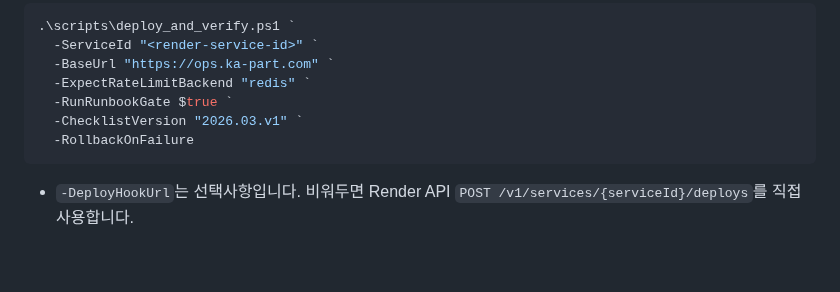
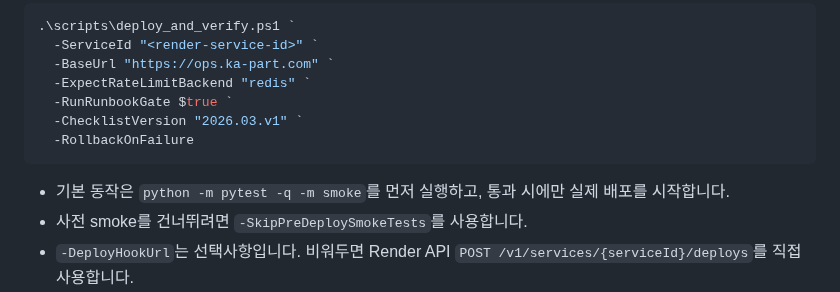
Before and after one commit to guige01-guinsa/ka-facility-os, a Markdown page: README.md, the part around the change. Drawn GitHub-style; blank space fills up the shorter version.

Commit message:
Document record extraction and deploy smoke gate

````diff
--- a/README.md
+++ b/README.md
@@ -690,6 +690,8 @@ curl -H "X-Admin-Token: <owner-token>" "http://127.0.0.1:8001/api/admin/audit-lo
   -RollbackOnFailure
 ```
 
+- 기본 동작은 `python -m pytest -q -m smoke`를 먼저 실행하고, 통과 시에만 실제 배포를 시작합니다.
+- 사전 smoke를 건너뛰려면 `-SkipPreDeploySmokeTests`를 사용합니다.
 - `-DeployHookUrl`는 선택사항입니다. 비워두면 Render API `POST /v1/services/{serviceId}/deploys`를 직접 사용합니다.
 - `-ServiceId`를 생략하면 현재 셸 env `RENDER_SERVICE_ID`, 없으면 사용자 환경변수 `RENDER_SERVICE_ID`를 사용합니다.
 - `-AdminToken`을 생략하면 현재 env `ADMIN_TOKEN`, 없으면 Render service env의 `ADMIN_TOKEN`을 자동 조회해 privileged smoke를 수행합니다.
````
Also changed, not shown: docs/DEVELOPMENT_REPORT_2026-03-01.md (+5 -2 lines), docs/ROADMAP_NEXT.md (+10 -2 lines).
